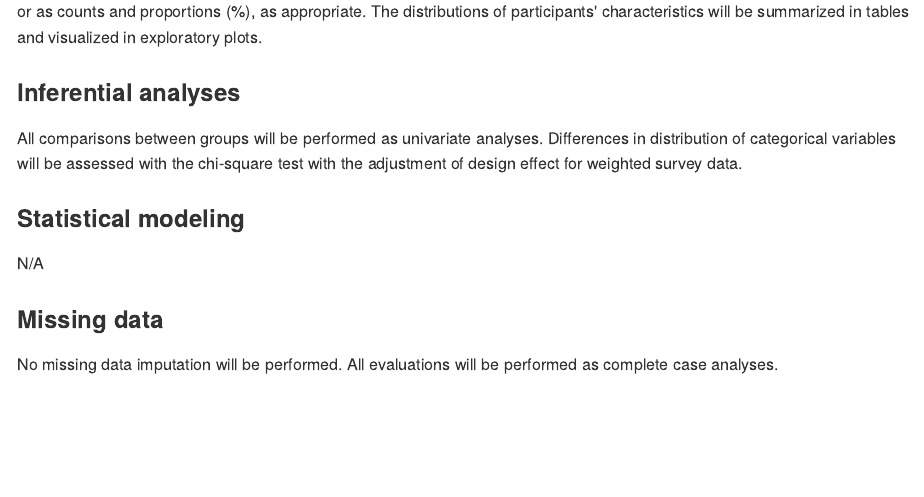
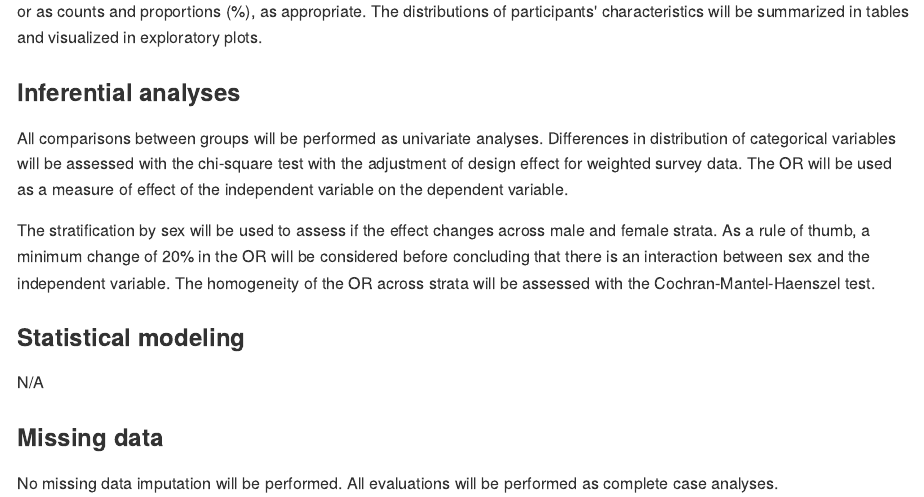
Before and after one commit to philsf-biostat/SAR-2022-007-GJ, an R Markdown document (report/SAP-2022-007-GJ-v02.Rmd): the page in a window 1100 px wide, from 3120 px down. The pictures show the output file report/SAP-2022-007-GJ-v02.md that the author committed with the source, drawn offline in the style of GitHub.

Commit message:
inference methods updated

```diff
--- a/report/SAP-2022-007-GJ-v02.Rmd
+++ b/report/SAP-2022-007-GJ-v02.Rmd
@@ -167,6 +167,11 @@ The distributions of participants' characteristics will be summarized in tables
 All comparisons between groups will be performed as univariate analyses.
 Differences in distribution of categorical variables will be assessed with the
 chi-square test with the adjustment of design effect for weighted survey data.
+The OR will be used as a measure of effect of the independent variable on the dependent variable.
+
+The stratification by sex will be used to assess if the effect changes across male and female strata.
+As a rule of thumb, a minimum change of 20% in the OR will be considered before concluding that there is an interaction between sex and the independent variable.
+The homogeneity of the OR across strata will be assessed with the Cochran-Mantel-Haenszel test.
 
 ### Statistical modeling
 
```
Also changed, not shown: report/SAR-2022-007-GJ-v01.Rmd (+4 -0 lines), report/SAP-2022-007-GJ-v02.md, report/SAR-2022-007-GJ-v01.md.
